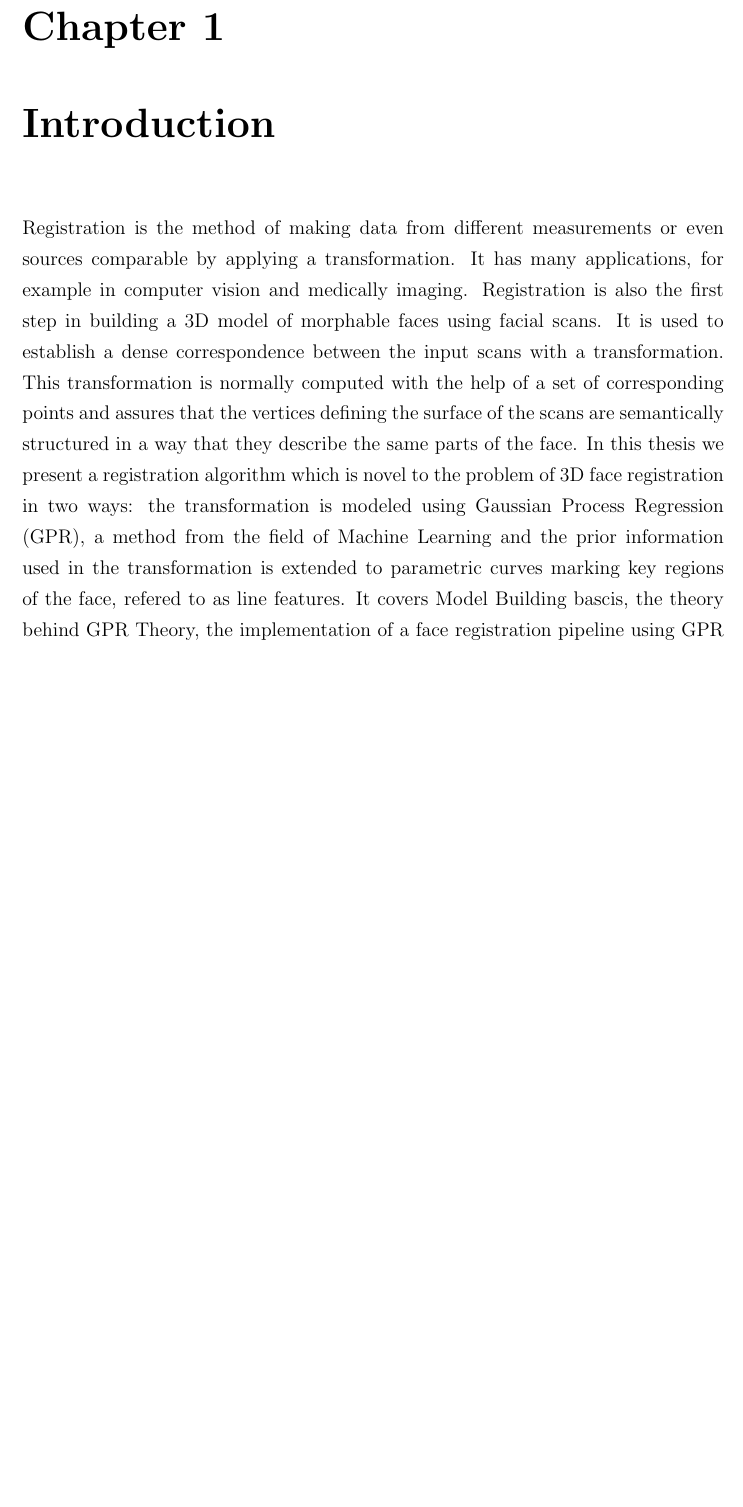
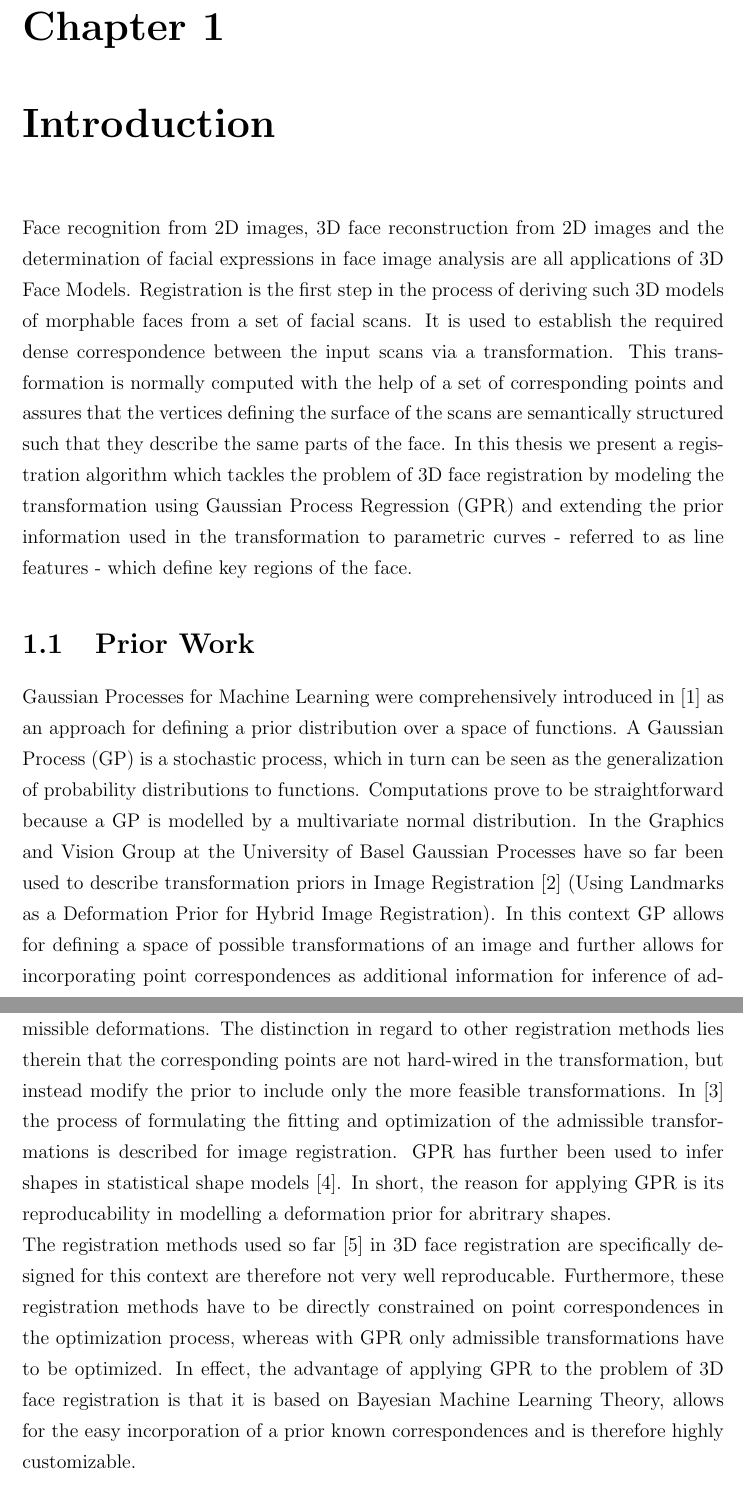
Before and after one commit to channingxiao/ba_thesis, a LaTeX thesis (thesis.tex, which reads chapters/chapter1.tex): part of page 4 of 28 before the commit and two parts of pages 4 and 5 of 28 after it, the two joined at a grey line, cut so that both start at the same text, the shorter picture padded with empty space. The pictures show the PDF file thesis.pdf that the author committed with the source.

Commit message:
written introduction

```diff
--- a/chapters/chapter1.tex
+++ b/chapters/chapter1.tex
@@ -1,6 +1,15 @@
 \chapter{Introduction}
-Registration is the method of making data from different measurements or even sources comparable by applying a transformation. It has many applications, for example in computer vision and medically imaging.
-Registration is also the first step in building a 3D model of morphable faces using facial scans. It is used to establish a dense correspondence between the input scans with a transformation. This transformation is normally computed with the help of a set of corresponding points and assures that the vertices defining the surface of the scans are semantically structured in a way that they describe the same parts of the face. \begin{comment}Correspondence betweenk two faces is established by deforming a template face on to a target face.\end{comment} Defining a reproducable and accurate registration algorithm is therefore essential to obtaining a ``good'' 3D model.
-In this thesis we present a registration algorithm which is novel to the problem of 3D  face registration in two ways: the transformation is modeled using Gaussian Process Regression (GPR), a method from the field of Machine Learning and the prior information used in the transformation is extended to parametric curves marking key regions of the face, refered to as line features. It covers Model Building bascis, the theory behind GPR Theory, the implementation of a
-face registration pipeline using GPR and line features. The registration results give a first expression of what registration results can be achieved with this approach
+\begin{comment}3D Face Models have a wide variety of applications. They are used in\end{comment}
+Face recognition from 2D images, 3D face reconstruction from 2D images and the determination of facial expressions in face image analysis are all applications of 3D Face Models. Registration is the first step in the process of deriving such 3D models of morphable faces from a set of facial scans. It is used to establish the required dense correspondence between the input scans via a transformation. This transformation is normally computed with the help of a set of corresponding
+points and assures that the vertices defining the surface of the scans are semantically structured such that they describe the same parts of the face. \begin{comment}Correspondence betweenk two faces is established by deforming a template face on to a target face.\end{comment} Defining a reproducable and accurate registration algorithm is therefore essential to obtaining a high-quality 3D model.
+In this thesis we present a registration algorithm which tackles the problem of 3D face registration by modeling the transformation using Gaussian Process Regression (GPR) and extending the prior information used in the transformation to parametric curves - referred to as line features - which define key regions of the face.
 
+\section{Prior Work}
+Gaussian Processes for Machine Learning were comprehensively introduced in [1]
+%(Gaussian Processes for Machine Learning - Carl Edward Rasmussen and Christopher K. I. Williams)
+as an approach for defining a prior distribution over a space of functions. A Gaussian Process (GP) is a stochastic process, which in turn can be seen as the generalization of probability distributions to functions. Computations prove to be straightforward because a GP is modelled by a multivariate normal distribution. In the Graphics and Vision Group at the University of Basel Gaussian Processes have so far been used to describe transformation priors in Image Registration
+[2] (Using Landmarks as a Deformation Prior for Hybrid Image Registration). In this context GP allows for defining a space of possible transformations of an image and further allows for incorporating point correspondences as additional information for inference of admissible deformations. The distinction in regard to other registration methods lies therein that the corresponding points are not hard-wired in the transformation, but instead modify the prior to include only the
+more feasible transformations. In [3] the process of
+formulating the fitting and optimization of the admissible transformations is described for image registration. GPR has further been used to infer shapes in statistical shape models [4]. In short, the reason for applying GPR is its reproducability in modelling a deformation prior for abritrary shapes.\\
+The registration methods used so far [5] in 3D face registration are specifically designed for this context are therefore not very well reproducable. Furthermore, these registration methods have to be directly constrained on point correspondences in the optimization process, whereas with GPR only admissible transformations have to be optimized. In effect, the advantage of applying GPR to the problem of 3D face registration is that it is based on Bayesian Machine Learning Theory, allows for
+the easy incorporation of a prior known correspondences and is therefore highly customizable.
@@ -11 +26,2 @@ Luethi
 
+\begin{comment}
@@ -18,3 +37,6 @@ why does work matter? to help justify own work
 best work in the field, what gaps of knowledge remain? Brian ambergs registration method is not set in general theory, GPR is
 conclusion, but set up sense of anticipation
 summarise general principles, state problem or question that needs an answer and give quick hint how following chapters will help to answer question
+
+Registration is the method of making data from different measurements or even sources comparable by applying a transformation. It has many applications, for example in computer vision and medically imaging.
+\end{comment}
```
Also changed, not shown: resources/figures/pipeline.pdf, thesis.pdf, chapters/chapter1.tex (15 more changed lines), 2 other files.
